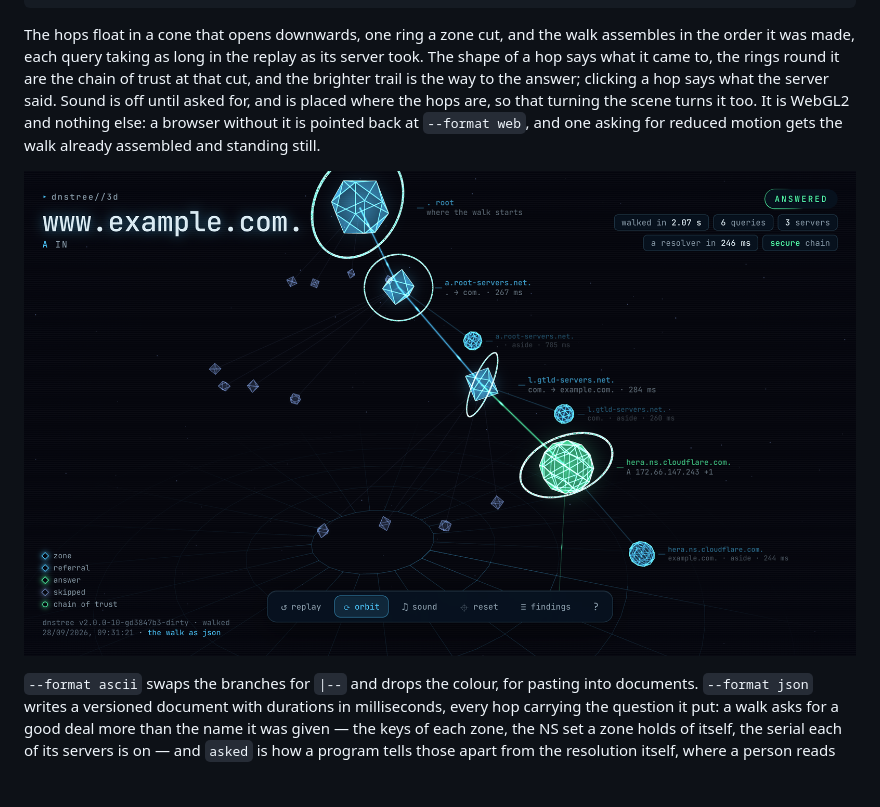
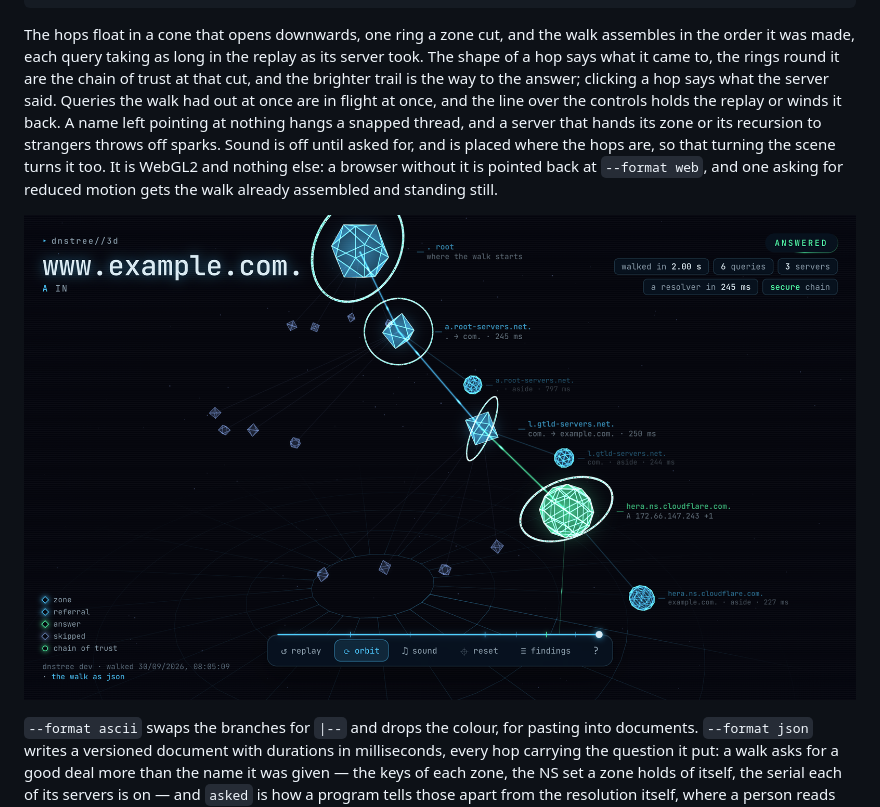
Before and after one commit to rafaeljusto/dnstree, a Markdown page: docs/guide/output.md, the part around the change. Rendered like a GitHub page; pictures changed too: docs/demo-3d.png; blank space fills up the shorter version.

```diff
--- a/docs/guide/output.md
+++ b/docs/guide/output.md
@@ -319,7 +319,10 @@ The hops float in a cone that opens downwards, one ring a zone cut, and the walk
 assembles in the order it was made, each query taking as long in the replay as
 its server took. The shape of a hop says what it came to, the rings round it are
 the chain of trust at that cut, and the brighter trail is the way to the answer;
-clicking a hop says what the server said. Sound is off until asked for, and is
+clicking a hop says what the server said. Queries the walk had out at once are
+in flight at once, and the line over the controls holds the replay or winds it
+back. A name left pointing at nothing hangs a snapped thread, and a server that
+hands its zone or its recursion to strangers throws off sparks. Sound is off until asked for, and is
 placed where the hops are, so that turning the scene turns it too. It is WebGL2
 and nothing else: a browser without it is pointed back at `--format web`, and
 one asking for reduced motion gets the walk already assembled and standing still.
```
Also changed, not shown: 3 other files.
